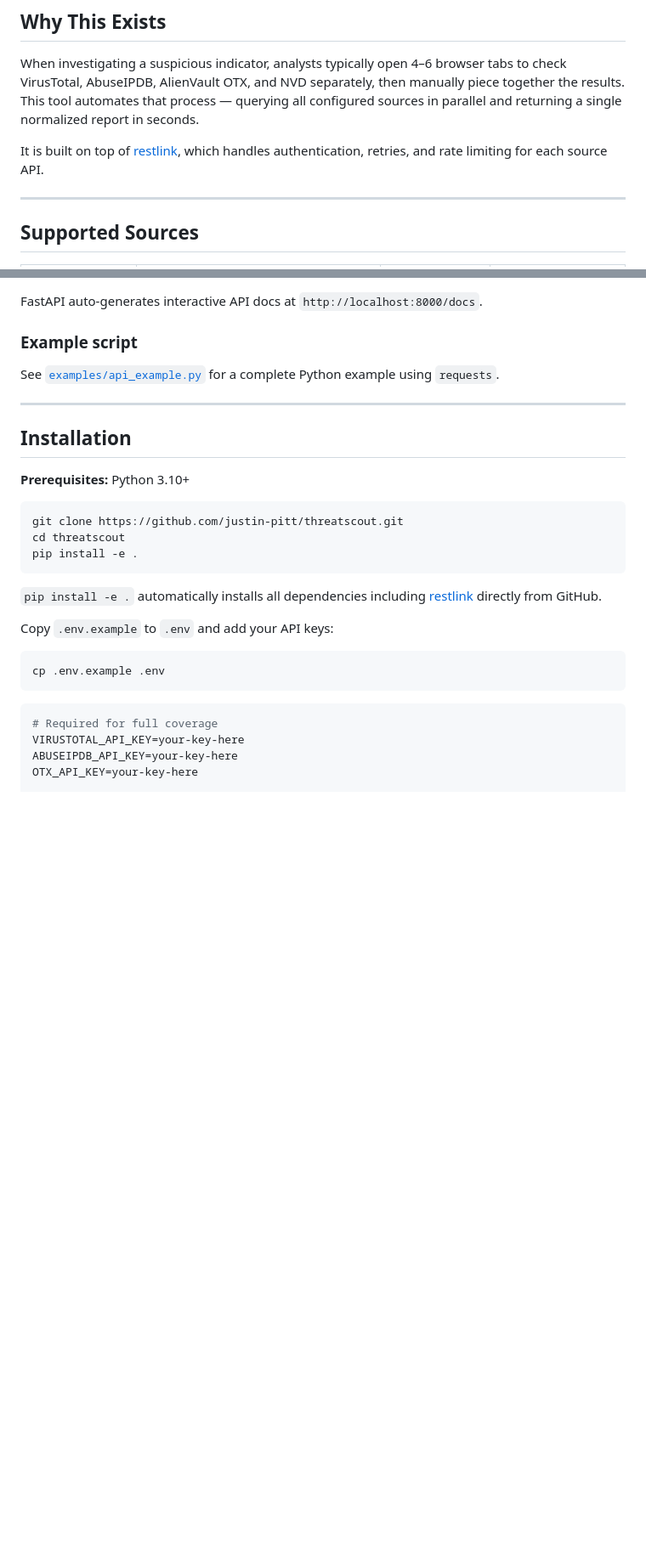
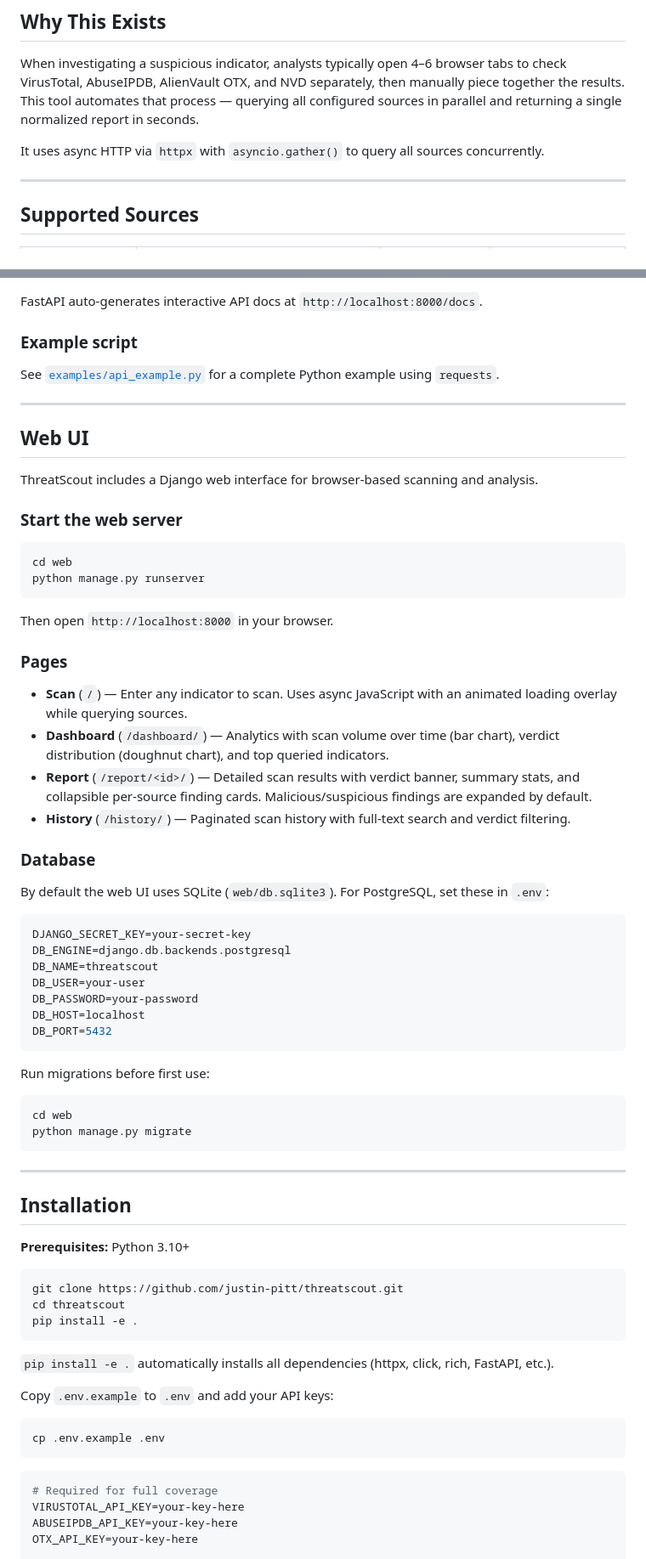
Before and after one commit to justin-pitt/threatscout, a Markdown page: README.md, 2 parts joined by grey strips. Shown at 85% size. Drawn GitHub-style; blank space fills up the shorter version.

Commit message:
docs: add Web UI section to README and update architecture
Document the Django web UI pages (scan, dashboard, report, history),
database configuration, and startup instructions. Update architecture
tree to include the web/ directory. Replace outdated restlink references
with httpx.

Co-Authored-By: Claude Opus 4.6 <noreply@anthropic.com>

````diff
--- a/README.md
+++ b/README.md
@@ -54,7 +54,7 @@ python -m threatscout.output.console CVE-2021-44228
 
 When investigating a suspicious indicator, analysts typically open 4–6 browser tabs to check VirusTotal, AbuseIPDB, AlienVault OTX, and NVD separately, then manually piece together the results. This tool automates that process — querying all configured sources in parallel and returning a single normalized report in seconds.
 
-It is built on top of [restlink](https://github.com/justin-pitt/restlink), which handles authentication, retries, and rate limiting for each source API.
+It uses async HTTP via `httpx` with `asyncio.gather()` to query all sources concurrently.
 
 ---
 
@@ -201,6 +222,49 @@ See [`examples/api_example.py`](examples/api_example.py) for a complete Python e
 
 ---
 
+## Web UI
+
+ThreatScout includes a Django web interface for browser-based scanning and analysis.
+
+### Start the web server
+
+```bash
+cd web
+python manage.py runserver
+```
+
+Then open `http://localhost:8000` in your browser.
+
+### Pages
+
+- **Scan** (`/`) — Enter any indicator to scan. Uses async JavaScript with an animated loading overlay while querying sources.
+- **Dashboard** (`/dashboard/`) — Analytics with scan volume over time (bar chart), verdict distribution (doughnut chart), and top queried indicators.
+- **Report** (`/report/<id>/`) — Detailed scan results with verdict banner, summary stats, and collapsible per-source finding cards. Malicious/suspicious findings are expanded by default.
+- **History** (`/history/`) — Paginated scan history with full-text search and verdict filtering.
+
+### Database
+
+By default the web UI uses SQLite (`web/db.sqlite3`). For PostgreSQL, set these in `.env`:
+
+```env
+DJANGO_SECRET_KEY=your-secret-key
+DB_ENGINE=django.db.backends.postgresql
+DB_NAME=threatscout
+DB_USER=your-user
+DB_PASSWORD=your-password
+DB_HOST=localhost
+DB_PORT=5432
+```
+
+Run migrations before first use:
+
+```bash
+cd web
+python manage.py migrate
+```
+
+---
+
 ## Installation
 
 **Prerequisites:** Python 3.10+
@@ -211,7 +275,7 @@ cd threatscout
 pip install -e .
 ```
 
-`pip install -e .` automatically installs all dependencies including [restlink](https://github.com/justin-pitt/restlink) directly from GitHub.
+`pip install -e .` automatically installs all dependencies (httpx, click, rich, FastAPI, etc.).
 
 Copy `.env.example` to `.env` and add your API keys:
 
````
Also changed, not shown: other parts of README.md (+21 -0 lines).
